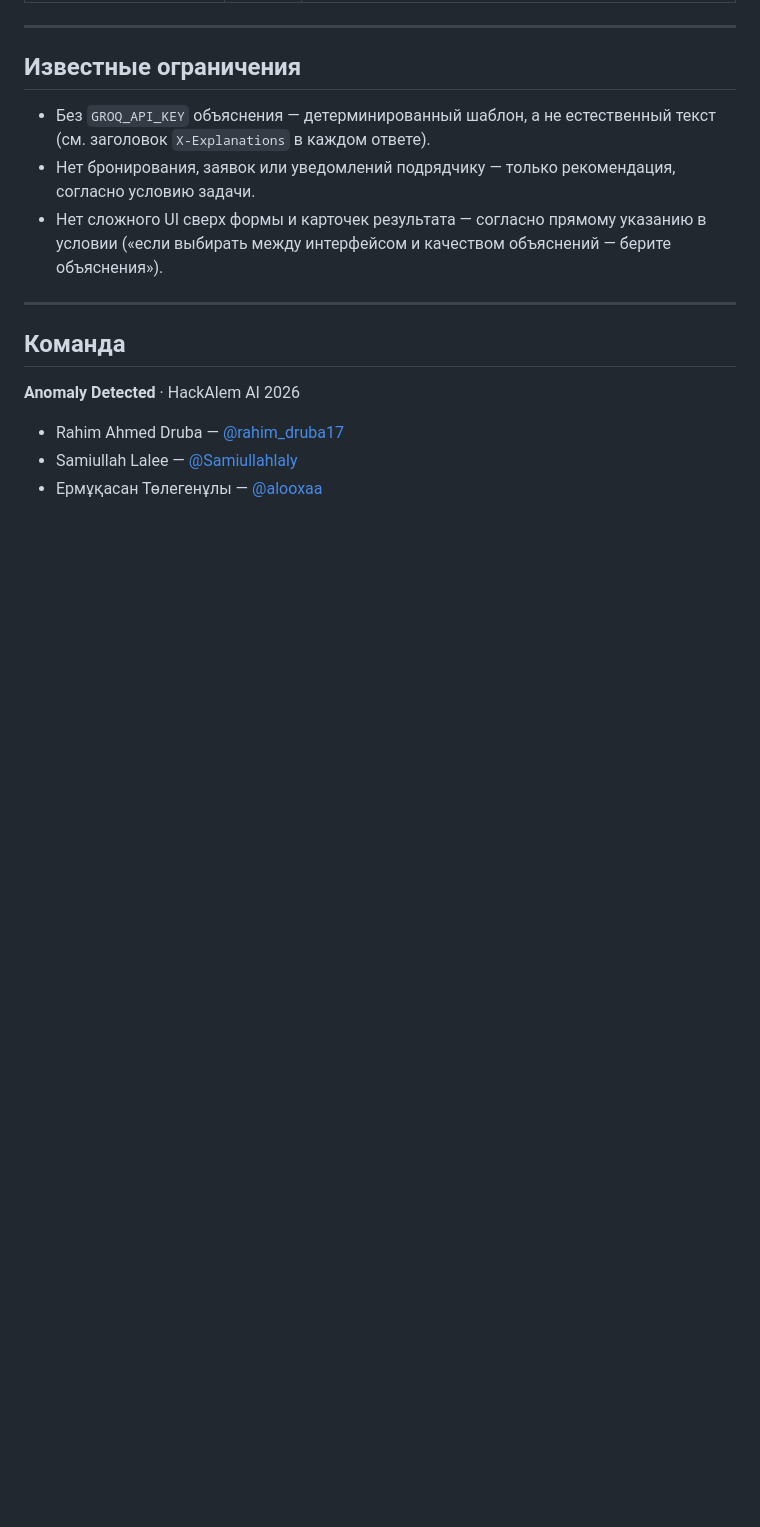
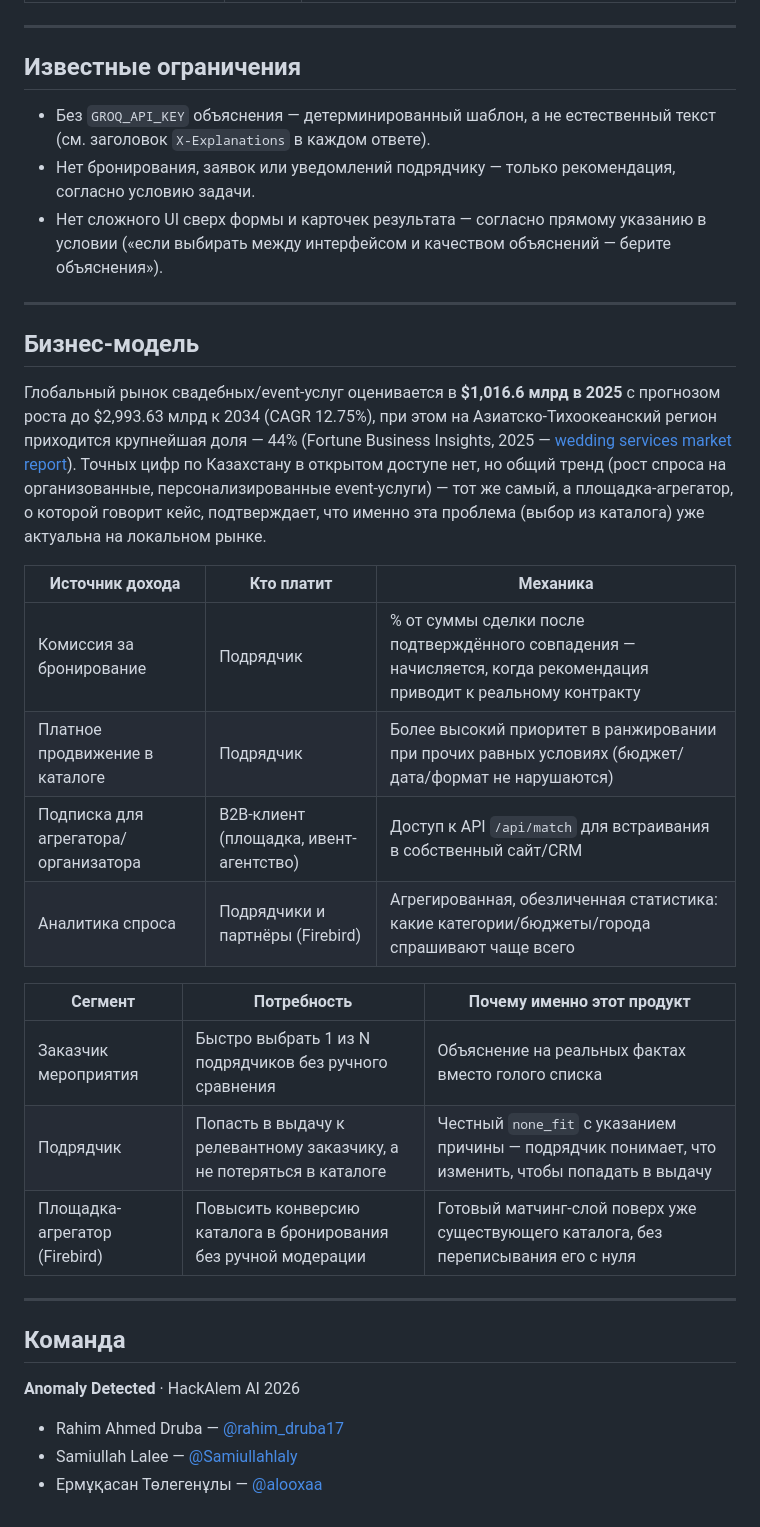
Before and after one commit to BAITC-Hacks/hack-2cc01208-anomaly-detected, a Markdown page: README.md, the part around one of its changes. Rendered like a GitHub page; blank space fills up the shorter version.

Commit message:
Add business model tables, trilingual UI badge
Two short tables: revenue streams (commission, paid catalog placement,
B2B API subscription, demand analytics) and segment-need-fit. Market
context uses real, sourced figures (Fortune Business Insights 2025
wedding-services report) - no Kazakhstan-specific number was available,
stated explicitly rather than invented.

Added an RU/KZ/EN badge for the trilingual interface teammate just shipped.

```diff
--- a/README.md
+++ b/README.md
@@ -501,6 +502,30 @@ python -m http.server 5500
 
 ---
 
+##  Бизнес-модель
+
+Глобальный рынок свадебных/event-услуг оценивается в **$1,016.6 млрд в 2025** с прогнозом роста до
+$2,993.63 млрд к 2034 (CAGR 12.75%), при этом на Азиатско-Тихоокеанский регион приходится крупнейшая
+доля — 44% (Fortune Business Insights, 2025 — [wedding services market report](https://www.fortunebusinessinsights.com/wedding-services-market-114783)).
+Точных цифр по Казахстану в открытом доступе нет, но общий тренд (рост спроса на организованные,
+персонализированные event-услуги) — тот же самый, а площадка-агрегатор, о которой говорит кейс,
+подтверждает, что именно эта проблема (выбор из каталога) уже актуальна на локальном рынке.
+
+| Источник дохода | Кто платит | Механика |
+| --- | --- | --- |
+| Комиссия за бронирование | Подрядчик | % от суммы сделки после подтверждённого совпадения — начисляется, когда рекомендация приводит к реальному контракту |
+| Платное продвижение в каталоге | Подрядчик | Более высокий приоритет в ранжировании при прочих равных условиях (бюджет/дата/формат не нарушаются) |
+| Подписка для агрегатора/организатора | B2B-клиент (площадка, ивент-агентство) | Доступ к API `/api/match` для встраивания в собственный сайт/CRM |
+| Аналитика спроса | Подрядчики и партнёры (Firebird) | Агрегированная, обезличенная статистика: какие категории/бюджеты/города спрашивают чаще всего |
+
+| Сегмент | Потребность | Почему именно этот продукт |
+| --- | --- | --- |
+| Заказчик мероприятия | Быстро выбрать 1 из N подрядчиков без ручного сравнения | Объяснение на реальных фактах вместо голого списка |
+| Подрядчик | Попасть в выдачу к релевантному заказчику, а не потеряться в каталоге | Честный `none_fit` с указанием причины — подрядчик понимает, что изменить, чтобы попадать в выдачу |
+| Площадка-агрегатор (Firebird) | Повысить конверсию каталога в бронирования без ручной модерации | Готовый матчинг-слой поверх уже существующего каталога, без переписывания его с нуля |
+
+---
+
 ##  Команда
 
 **Anomaly Detected** · HackAlem AI 2026
```
Also changed, not shown: other parts of README.md (+1 -0 lines).
